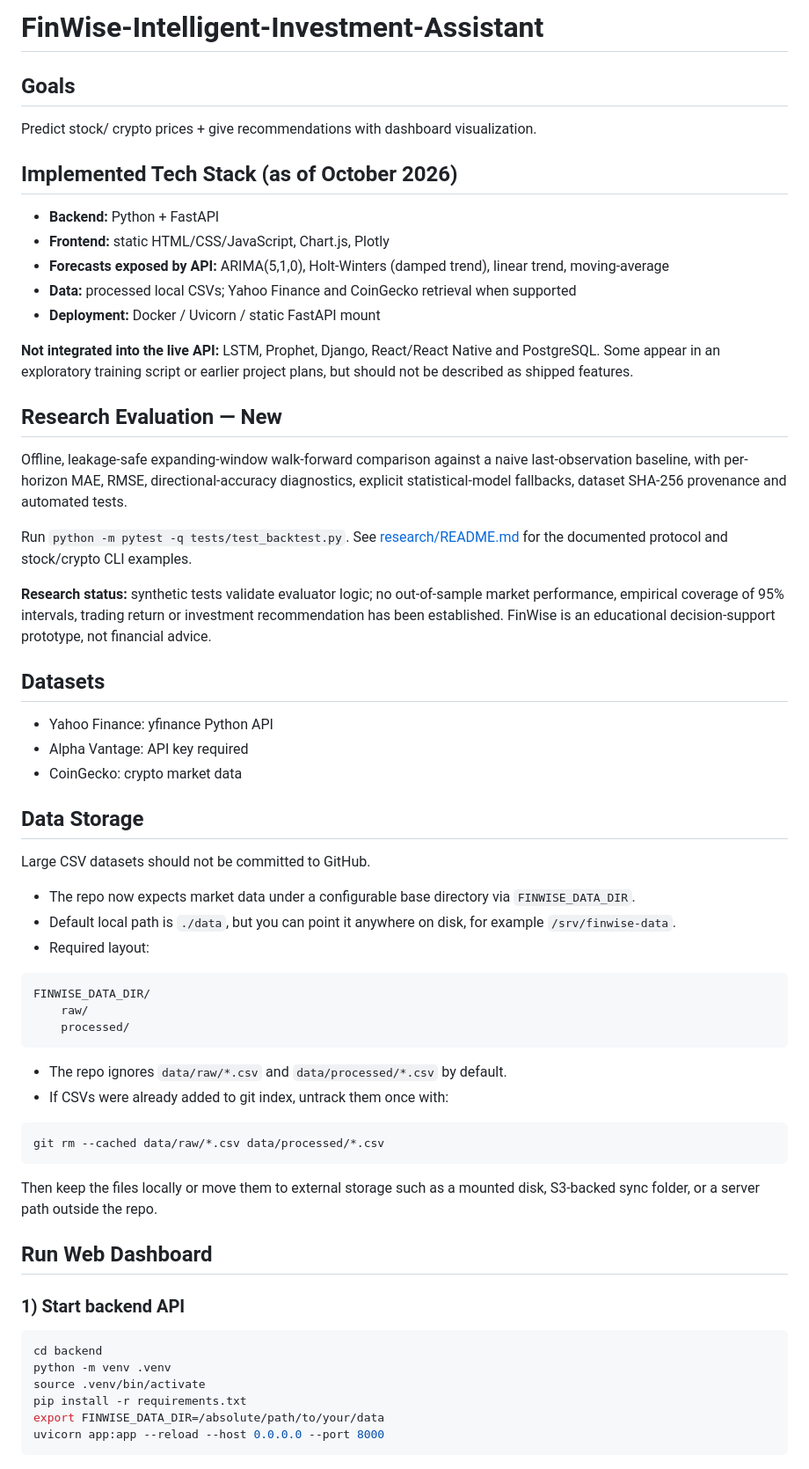
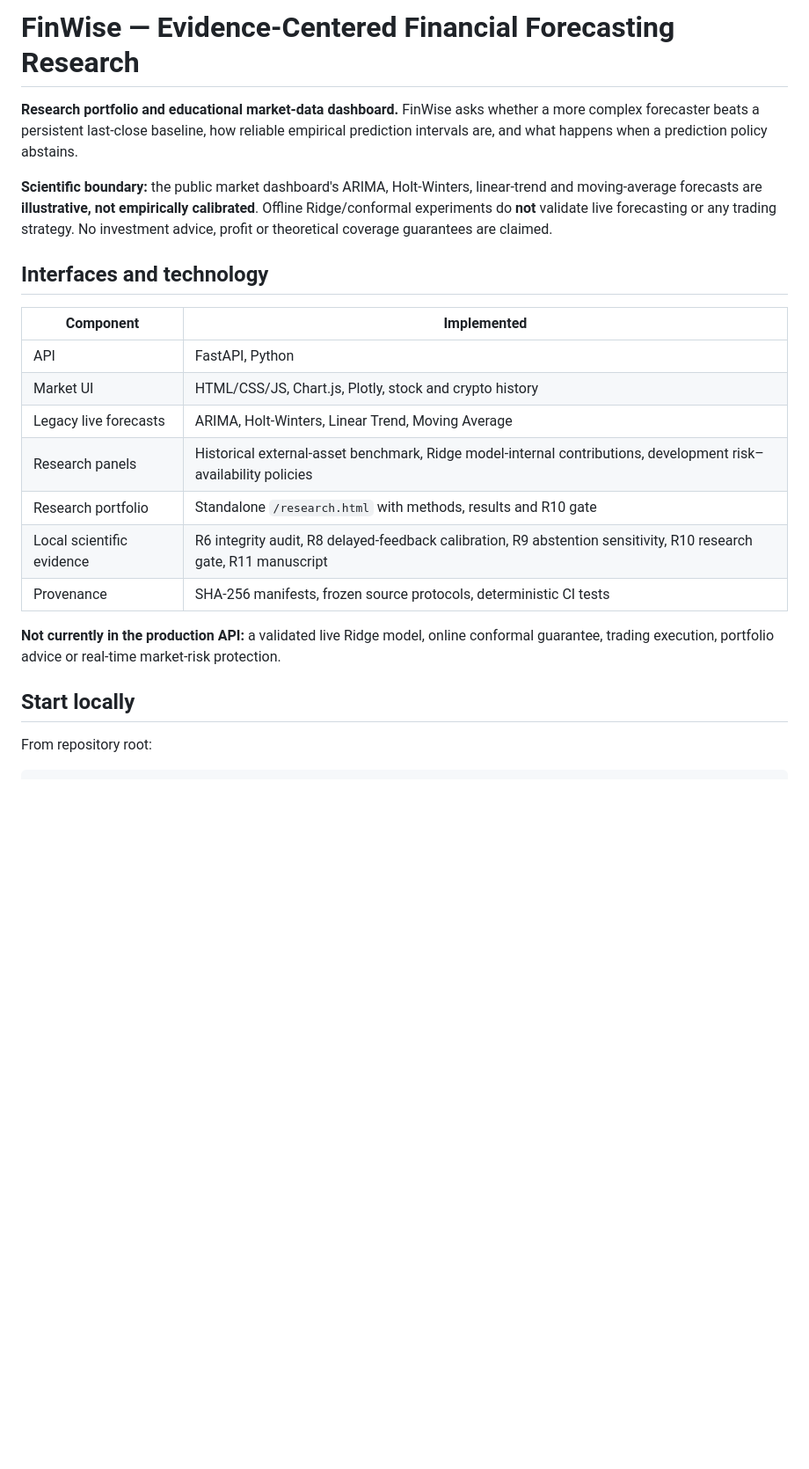
Before and after one commit to idozii/FinWise-Intelligent-Investment-Assistant, a Markdown page: README.md, the part around one of its changes. Shown at 88% size. GitHub-like rendering; blank space fills up the shorter version.

Commit message:
docs(w6): accurate project README, portfolio demo and negative research evidence

````diff
--- a/README.md
+++ b/README.md
@@ -1,66 +1,25 @@
-# FinWise-Intelligent-Investment-Assistant
+# FinWise — Evidence-Centered Financial Forecasting Research
 
-## Goals
+**Research portfolio and educational market-data dashboard.** FinWise asks whether a more complex forecaster beats a persistent last-close baseline, how reliable empirical prediction intervals are, and what happens when a prediction policy abstains.
 
-Predict stock/ crypto prices + give recommendations with dashboard visualization.
+**Scientific boundary:** the public market dashboard's ARIMA, Holt-Winters, linear-trend and moving-average forecasts are **illustrative, not empirically calibrated**. Offline Ridge/conformal experiments do **not** validate live forecasting or any trading strategy. No investment advice, profit or theoretical coverage guarantees are claimed.
 
-## Implemented Tech Stack (as of October 2026)
+## Interfaces and technology
 
-- **Backend:** Python + FastAPI
-- **Frontend:** static HTML/CSS/JavaScript, Chart.js, Plotly
-- **Forecasts exposed by API:** ARIMA(5,1,0), Holt-Winters (damped trend), linear trend, moving-average
-- **Data:** processed local CSVs; Yahoo Finance and CoinGecko retrieval when supported
-- **Deployment:** Docker / Uvicorn / static FastAPI mount
+| Component | Implemented |
+|---|---|
+| API | FastAPI, Python |
+| Market UI | HTML/CSS/JS, Chart.js, Plotly, stock and crypto history |
+| Legacy live forecasts | ARIMA, Holt-Winters, Linear Trend, Moving Average |
+| Research panels | Historical external-asset benchmark, Ridge model-internal contributions, development risk–availability policies |
+| Research portfolio | Standalone `/research.html` with methods, results and R10 gate |
+| Local scientific evidence | R6 integrity audit, R8 delayed-feedback calibration, R9 abstention sensitivity, R10 research gate, R11 manuscript |
+| Provenance | SHA-256 manifests, frozen source protocols, deterministic CI tests |
 
-**Not integrated into the live API:** LSTM, Prophet, Django, React/React Native and PostgreSQL. Some appear in an exploratory training script or earlier project plans, but should not be described as shipped features.
+**Not currently in the production API:** a validated live Ridge model, online conformal guarantee, trading execution, portfolio advice or real-time market-risk protection.
 
-## Research Evaluation — New
+## Start locally
 
-Offline, leakage-safe expanding-window walk-forward comparison against a naive last-observation baseline, with per-horizon MAE, RMSE, directional-accuracy diagnostics, explicit statistical-model fallbacks, dataset SHA-256 provenance and automated tests.
-
-Run `python -m pytest -q tests/test_backtest.py`. See [research/README.md](research/README.md) for the documented protocol and stock/crypto CLI examples.
-
-**Research status:** synthetic tests validate evaluator logic; no out-of-sample market performance, empirical coverage of 95% intervals, trading return or investment recommendation has been established. FinWise is an educational decision-support prototype, not financial advice.
-
-## Datasets
-
-- Yahoo Finance: yfinance Python API
-- Alpha Vantage: API key required
-- CoinGecko: crypto market data
-
-## Data Storage
-
-Large CSV datasets should not be committed to GitHub.
-
-- The repo now expects market data under a configurable base directory via `FINWISE_DATA_DIR`.
-- Default local path is `./data`, but you can point it anywhere on disk, for example `/srv/finwise-data`.
-- Required layout:
-
-```text
-FINWISE_DATA_DIR/
-	raw/
-	processed/
-```
-
-- The repo ignores `data/raw/*.csv` and `data/processed/*.csv` by default.
-- If CSVs were already added to git index, untrack them once with:
+From repository root:
 
 ```bash
-git rm --cached data/raw/*.csv data/processed/*.csv
-```
-
-Then keep the files locally or move them to external storage such as a mounted disk, S3-backed sync folder, or a server path outside the repo.
-
-## Run Web Dashboard
-
-### 1) Start backend API
-
-```bash
-cd backend
-python -m venv .venv
-source .venv/bin/activate
-pip install -r requirements.txt
-export FINWISE_DATA_DIR=/absolute/path/to/your/data
-uvicorn app:app --reload --host 0.0.0.0 --port 8000
-```
-
````
Also changed, not shown: other parts of README.md (+60 -72 lines).
